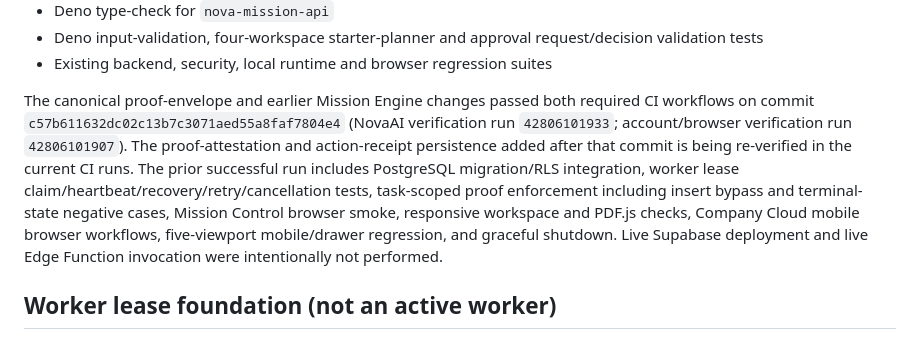
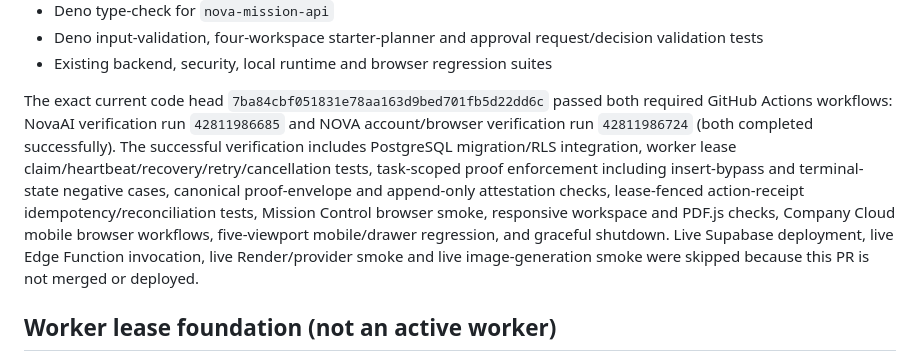
Before and after one commit to s85960833-byte/NovaAI, a Markdown page: docs/NOVA_MISSION_ENGINE_V1.md, the part around the change. GitHub-like rendering.

Commit message:
docs: record exact-head Mission Engine verification

```diff
--- a/docs/NOVA_MISSION_ENGINE_V1.md
+++ b/docs/NOVA_MISSION_ENGINE_V1.md
@@ -74,7 +74,7 @@ The CI workflow now runs:
 - Deno input-validation, four-workspace starter-planner and approval request/decision validation tests
 - Existing backend, security, local runtime and browser regression suites
 
-The canonical proof-envelope and earlier Mission Engine changes passed both required CI workflows on commit `c57b611632dc02c13b7c3071aed55a8faf7804e4` (NovaAI verification run `42806101933`; account/browser verification run `42806101907`). The proof-attestation and action-receipt persistence added after that commit is being re-verified in the current CI runs. The prior successful run includes PostgreSQL migration/RLS integration, worker lease claim/heartbeat/recovery/retry/cancellation tests, task-scoped proof enforcement including insert bypass and terminal-state negative cases, Mission Control browser smoke, responsive workspace and PDF.js checks, Company Cloud mobile browser workflows, five-viewport mobile/drawer regression, and graceful shutdown. Live Supabase deployment and live Edge Function invocation were intentionally not performed.
+The exact current code head `7ba84cbf051831e78aa163d9bed701fb5d22dd6c` passed both required GitHub Actions workflows: NovaAI verification run `42811986685` and NOVA account/browser verification run `42811986724` (both completed successfully). The successful verification includes PostgreSQL migration/RLS integration, worker lease claim/heartbeat/recovery/retry/cancellation tests, task-scoped proof enforcement including insert-bypass and terminal-state negative cases, canonical proof-envelope and append-only attestation checks, lease-fenced action-receipt idempotency/reconciliation tests, Mission Control browser smoke, responsive workspace and PDF.js checks, Company Cloud mobile browser workflows, five-viewport mobile/drawer regression, and graceful shutdown. Live Supabase deployment, live Edge Function invocation, live Render/provider smoke and live image-generation smoke were skipped because this PR is not merged or deployed.
 
 ## Worker lease foundation (not an active worker)
 
```
